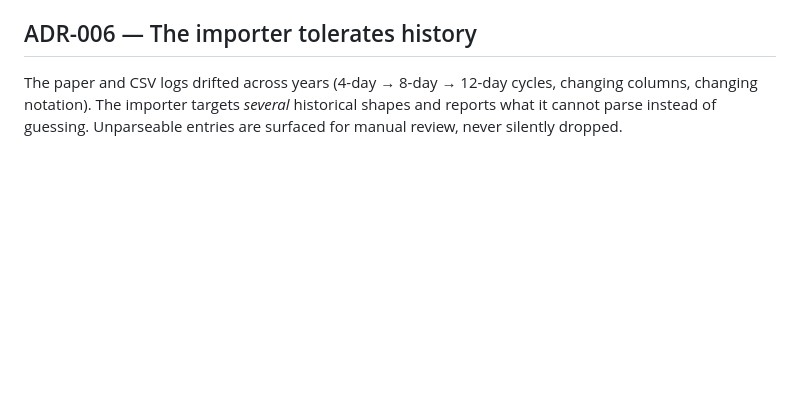
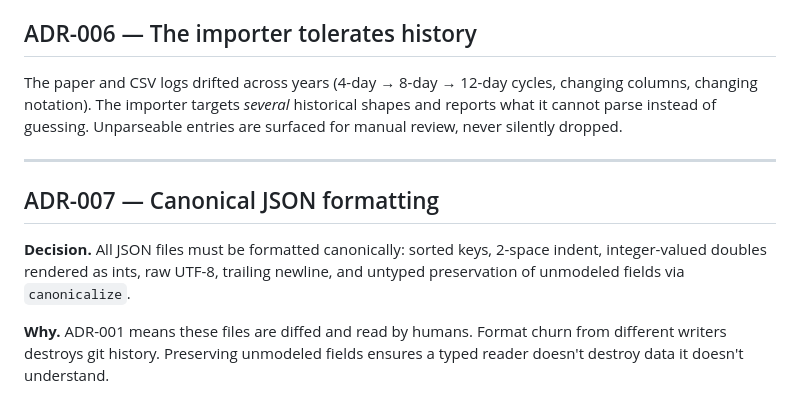
Before and after one commit to andriipysar-byte/workout-log, a Markdown page: docs/05-architecture.md, the part around the change. GitHub-like rendering; blank space fills up the shorter version.

Commit message:
docs: document ADR-007 for Canonical JSON formatting
Resolves #3

```diff
--- a/docs/05-architecture.md
+++ b/docs/05-architecture.md
@@ -97,3 +97,11 @@ The paper and CSV logs drifted across years (4-day → 8-day → 12-day cycles,
 changing columns, changing notation). The importer targets *several* historical
 shapes and reports what it cannot parse instead of guessing. Unparseable entries
 are surfaced for manual review, never silently dropped.
+
+---
+
+## ADR-007 — Canonical JSON formatting
+
+**Decision.** All JSON files must be formatted canonically: sorted keys, 2-space indent, integer-valued doubles rendered as ints, raw UTF-8, trailing newline, and untyped preservation of unmodeled fields via `canonicalize`.
+
+**Why.** ADR-001 means these files are diffed and read by humans. Format churn from different writers destroys git history. Preserving unmodeled fields ensures a typed reader doesn't destroy data it doesn't understand.
```
